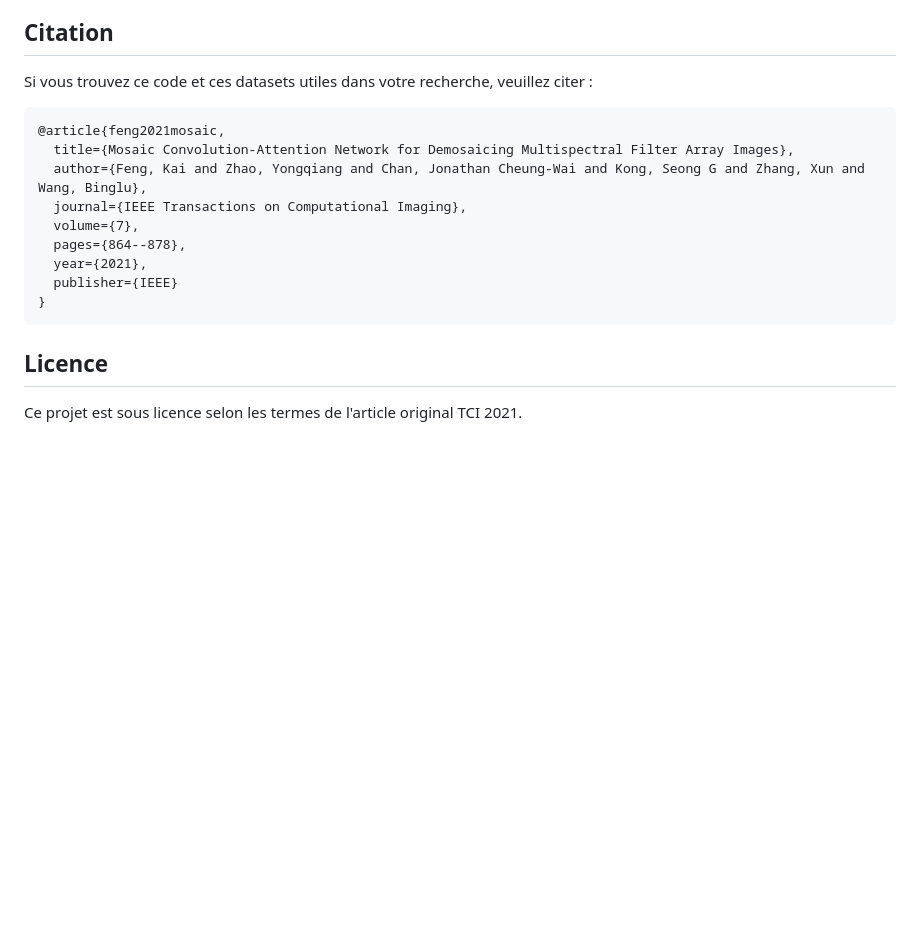
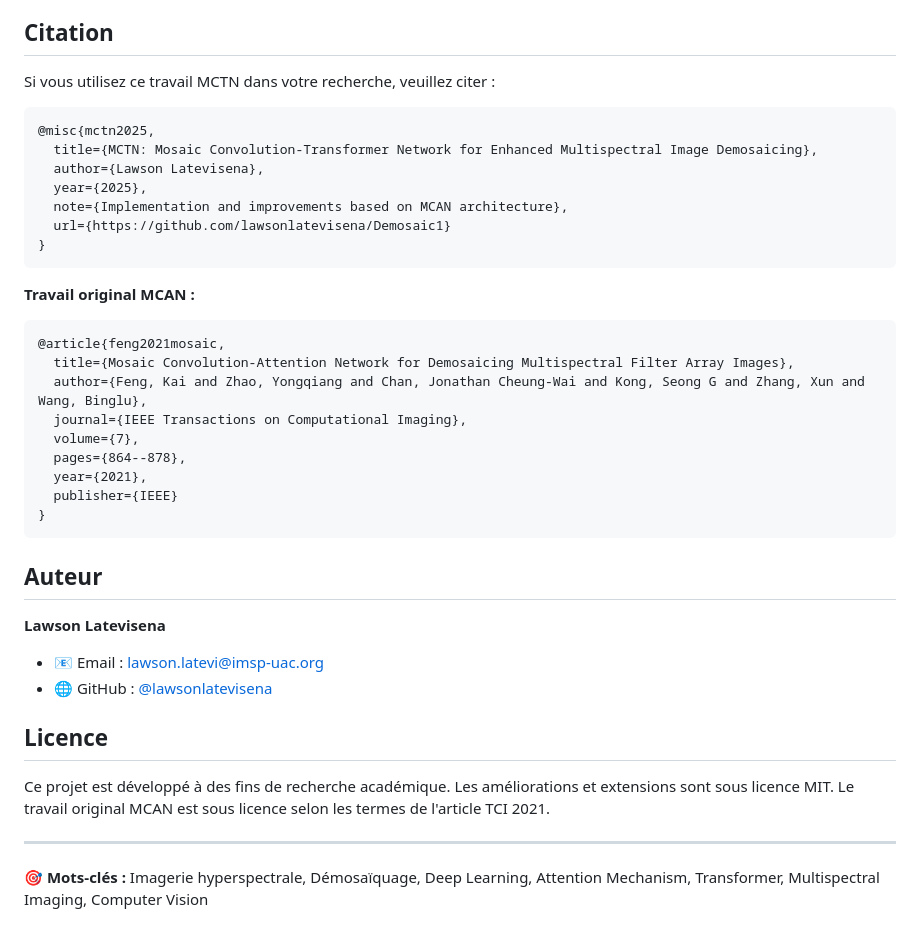
Before and after one commit to lawsonlatevisena/Demosaic1, a Markdown page: README.md, the part around one of its changes. GitHub-like rendering; blank space fills up the shorter version.

````diff
--- a/README.md
+++ b/README.md
@@ -108,8 +134,19 @@ Le modèle MCAN comprend :
 
 ## Citation
 
-Si vous trouvez ce code et ces datasets utiles dans votre recherche, veuillez citer :
+Si vous utilisez ce travail MCTN dans votre recherche, veuillez citer :
 
+```bibtex
+@misc{mctn2025,
+  title={MCTN: Mosaic Convolution-Transformer Network for Enhanced Multispectral Image Demosaicing},
+  author={Lawson Latevisena},
+  year={2025},
+  note={Implementation and improvements based on MCAN architecture},
+  url={https://github.com/lawsonlatevisena/Demosaic1}
+}
+```
+
+**Travail original MCAN :**
 ```bibtex
 @article{feng2021mosaic,
   title={Mosaic Convolution-Attention Network for Demosaicing Multispectral Filter Array Images},
@@ -122,6 +159,16 @@ Si vous trouvez ce code et ces datasets utiles dans votre recherche, veuillez ci
 }
 ```
 
+## Auteur
+
+**Lawson Latevisena**
+- 📧 Email : lawson.latevi@imsp-uac.org
+- 🌐 GitHub : [@lawsonlatevisena](https://github.com/lawsonlatevisena)
+
 ## Licence
 
-Ce projet est sous licence selon les termes de l'article original TCI 2021.
+Ce projet est développé à des fins de recherche académique. Les améliorations et extensions sont sous licence MIT. Le travail original MCAN est sous licence selon les termes de l'article TCI 2021.
+
+---
+
+**🎯 Mots-clés :** Imagerie hyperspectrale, Démosaïquage, Deep Learning, Attention Mechanism, Transformer, Multispectral Imaging, Computer Vision
````
Also changed, not shown: other parts of README.md (+56 -30 lines).
